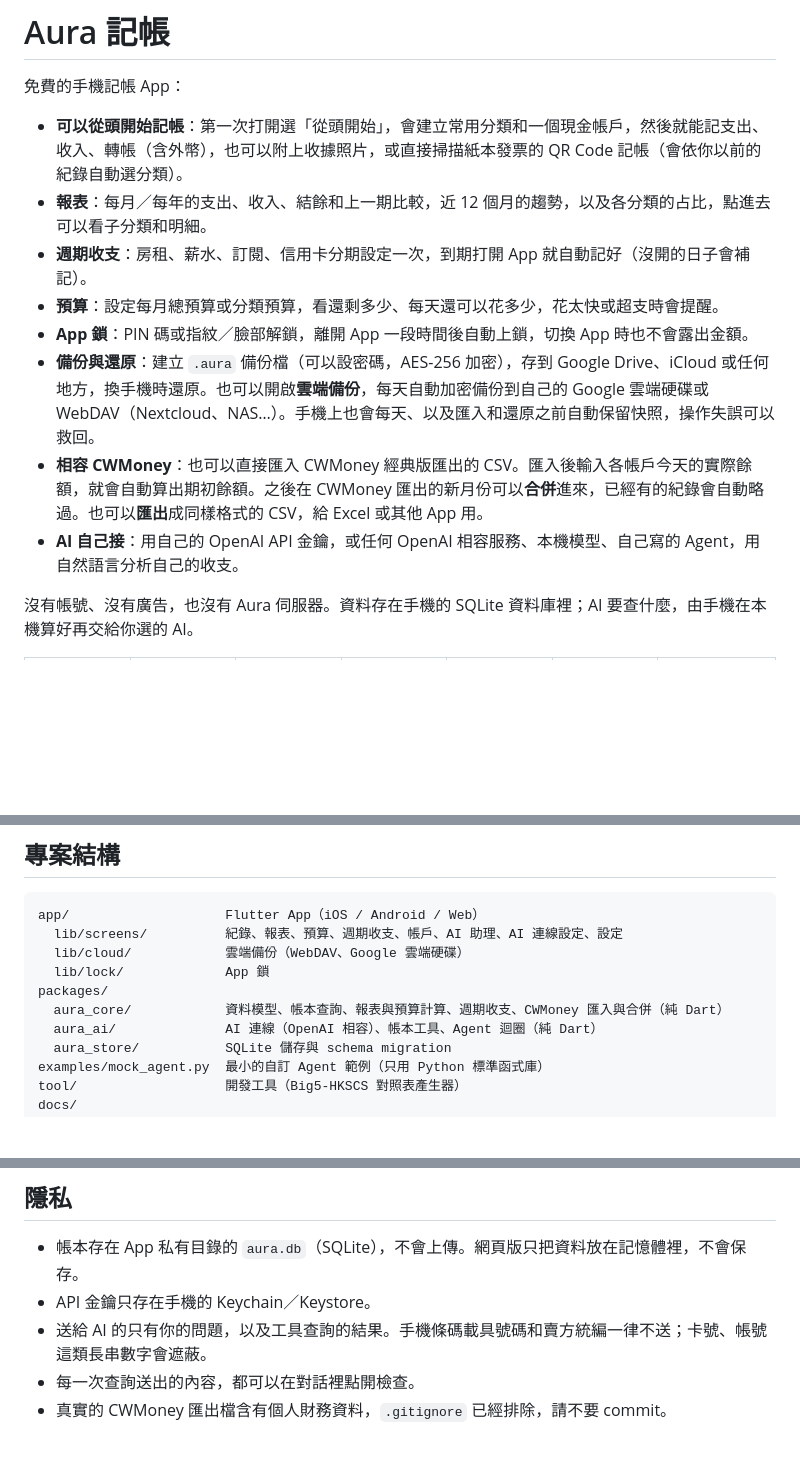
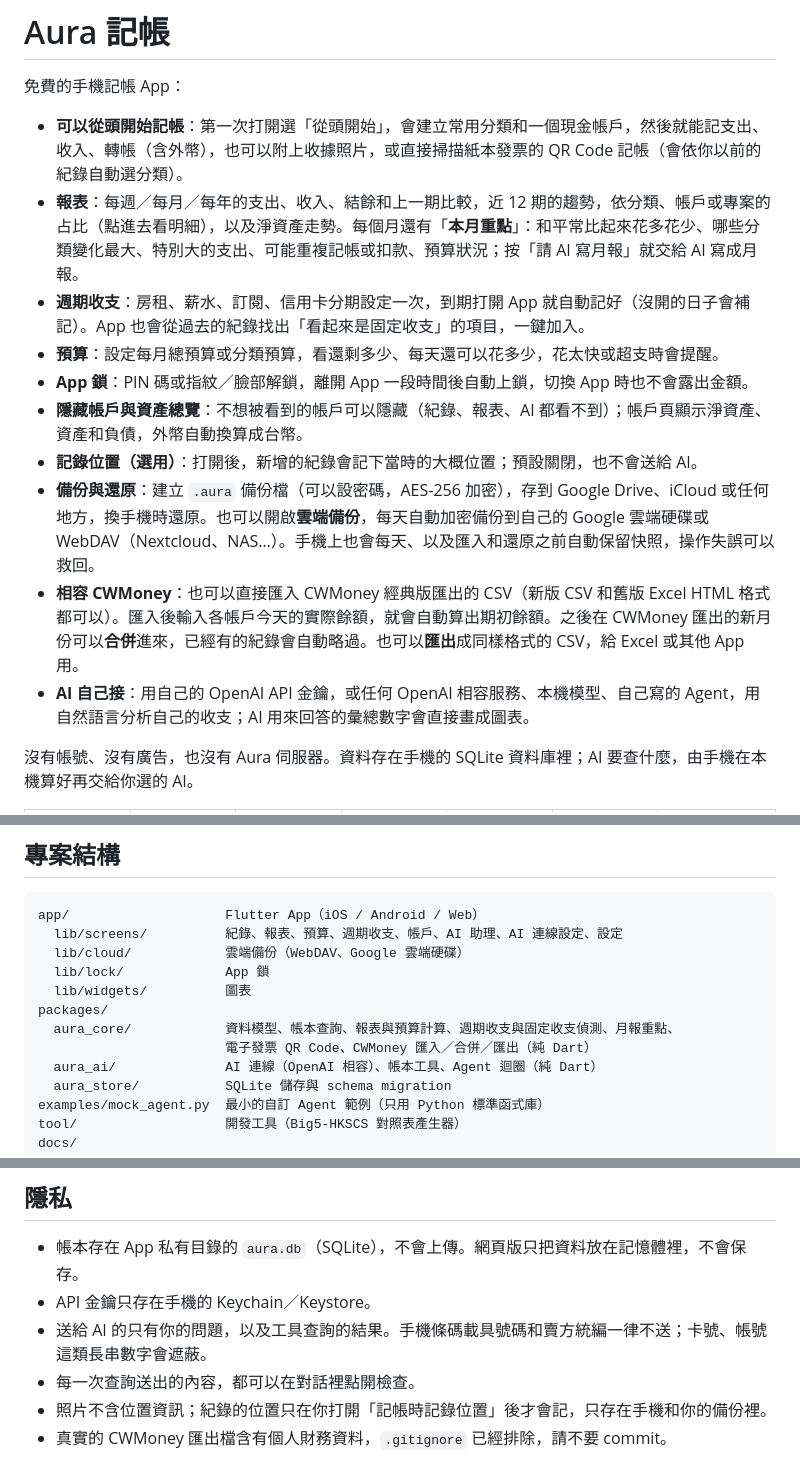
Before and after one commit to kevintsou/aura, a Markdown page: README.md, 3 parts joined by grey strips. GitHub-like rendering; blank space fills up the shorter version.

```diff
--- a/README.md
+++ b/README.md
@@ -3,13 +3,15 @@
 免費的手機記帳 App：
 
 - **可以從頭開始記帳**：第一次打開選「從頭開始」，會建立常用分類和一個現金帳戶，然後就能記支出、收入、轉帳（含外幣），也可以附上收據照片，或直接掃描紙本發票的 QR Code 記帳（會依你以前的紀錄自動選分類）。
-- **報表**：每月／每年的支出、收入、結餘和上一期比較，近 12 個月的趨勢，以及各分類的占比，點進去可以看子分類和明細。
-- **週期收支**：房租、薪水、訂閱、信用卡分期設定一次，到期打開 App 就自動記好（沒開的日子會補記）。
+- **報表**：每週／每月／每年的支出、收入、結餘和上一期比較，近 12 期的趨勢，依分類、帳戶或專案的占比（點進去看明細），以及淨資產走勢。每個月還有「**本月重點**」：和平常比起來花多花少、哪些分類變化最大、特別大的支出、可能重複記帳或扣款、預算狀況；按「請 AI 寫月報」就交給 AI 寫成月報。
+- **週期收支**：房租、薪水、訂閱、信用卡分期設定一次，到期打開 App 就自動記好（沒開的日子會補記）。App 也會從過去的紀錄找出「看起來是固定收支」的項目，一鍵加入。
 - **預算**：設定每月總預算或分類預算，看還剩多少、每天還可以花多少，花太快或超支時會提醒。
 - **App 鎖**：PIN 碼或指紋／臉部解鎖，離開 App 一段時間後自動上鎖，切換 App 時也不會露出金額。
+- **隱藏帳戶與資產總覽**：不想被看到的帳戶可以隱藏（紀錄、報表、AI 都看不到）；帳戶頁顯示淨資產、資產和負債，外幣自動換算成台幣。
+- **記錄位置（選用）**：打開後，新增的紀錄會記下當時的大概位置；預設關閉，也不會送給 AI。
 - **備份與還原**：建立 `.aura` 備份檔（可以設密碼，AES-256 加密），存到 Google Drive、iCloud 或任何地方，換手機時還原。也可以開啟**雲端備份**，每天自動加密備份到自己的 Google 雲端硬碟或 WebDAV（Nextcloud、NAS…）。手機上也會每天、以及匯入和還原之前自動保留快照，操作失誤可以救回。
-- **相容 CWMoney**：也可以直接匯入 CWMoney 經典版匯出的 CSV。匯入後輸入各帳戶今天的實際餘額，就會自動算出期初餘額。之後在 CWMoney 匯出的新月份可以**合併**進來，已經有的紀錄會自動略過。也可以**匯出**成同樣格式的 CSV，給 Excel 或其他 App 用。
-- **AI 自己接**：用自己的 OpenAI API 金鑰，或任何 OpenAI 相容服務、本機模型、自己寫的 Agent，用自然語言分析自己的收支。
+- **相容 CWMoney**：也可以直接匯入 CWMoney 經典版匯出的 CSV（新版 CSV 和舊版 Excel HTML 格式都可以）。匯入後輸入各帳戶今天的實際餘額，就會自動算出期初餘額。之後在 CWMoney 匯出的新月份可以**合併**進來，已經有的紀錄會自動略過。也可以**匯出**成同樣格式的 CSV，給 Excel 或其他 App 用。
+- **AI 自己接**：用自己的 OpenAI API 金鑰，或任何 OpenAI 相容服務、本機模型、自己寫的 Agent，用自然語言分析自己的收支；AI 用來回答的彙總數字會直接畫成圖表。
 
 沒有帳號、沒有廣告，也沒有 Aura 伺服器。資料存在手機的 SQLite 資料庫裡；AI 要查什麼，由手機在本機算好再交給你選的 AI。
 
@@ -26,8 +28,10 @@ app/                    Flutter App（iOS / Android / Web）
   lib/screens/          紀錄、報表、預算、週期收支、帳戶、AI 助理、AI 連線設定、設定
   lib/cloud/            雲端備份（WebDAV、Google 雲端硬碟）
   lib/lock/             App 鎖
+  lib/widgets/          圖表
 packages/
-  aura_core/            資料模型、帳本查詢、報表與預算計算、週期收支、CWMoney 匯入與合併（純 Dart）
+  aura_core/            資料模型、帳本查詢、報表與預算計算、週期收支與固定收支偵測、月報重點、
+                        電子發票 QR Code、CWMoney 匯入／合併／匯出（純 Dart）
   aura_ai/              AI 連線（OpenAI 相容）、帳本工具、Agent 迴圈（純 Dart）
   aura_store/           SQLite 儲存與 schema migration
 examples/mock_agent.py  最小的自訂 Agent 範例（只用 Python 標準函式庫）
@@ -78,4 +82,5 @@ python3 examples/mock_agent.py 8766
 - API 金鑰只存在手機的 Keychain／Keystore。
 - 送給 AI 的只有你的問題，以及工具查詢的結果。手機條碼載具號碼和賣方統編一律不送；卡號、帳號這類長串數字會遮蔽。
 - 每一次查詢送出的內容，都可以在對話裡點開檢查。
+- 照片不含位置資訊；紀錄的位置只在你打開「記帳時記錄位置」後才會記，只存在手機和你的備份裡。
 - 真實的 CWMoney 匯出檔含有個人財務資料，`.gitignore` 已經排除，請不要 commit。
```
Also changed, not shown: docs/PROPOSAL.md (+14 -14 lines).
